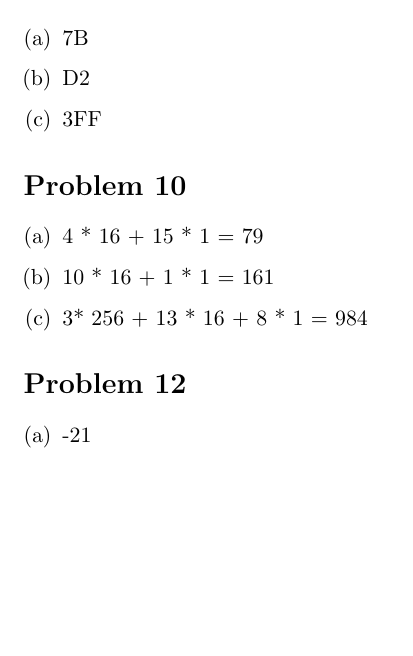
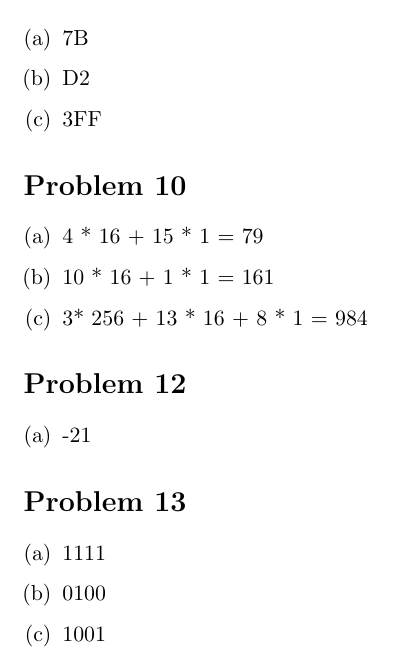
Before and after one commit to adamhammes/LaTeX, a LaTeX document (Cpr E 281/CPRE_281_HW_06/CPRE_281_HW_06.tex): part of page 3 of 3, cut so that both start at the same text, the shorter picture padded with empty space. Compiled offline with pdfLaTeX.

```diff
--- a/Cpr E 281/CPRE_281_HW_06/CPRE_281_HW_06.tex
+++ b/Cpr E 281/CPRE_281_HW_06/CPRE_281_HW_06.tex
@@ -89,5 +89,11 @@
 	\item -21
 \end{enumerate}
 
+\section*{Problem 13}
+\begin{enumerate}[(a)]
+	\item 1111
+	\item 0100
+	\item 1001
+\end{enumerate}
 
 \end{document}
```
